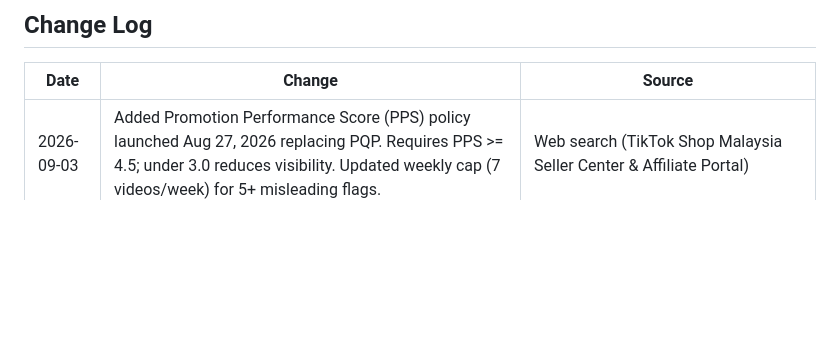
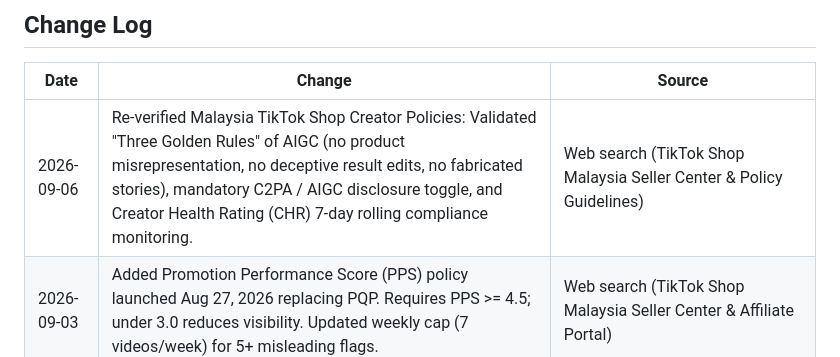
Before and after one commit to syarief02/gemini-flow, a Markdown page: tiktok_policy_notes.md, the part around one of its changes. GitHub-like rendering; blank space fills up the shorter version.

Commit message:
Update TikTok policy notes: Re-verify September 2026 guidelines on AIGC Golden Rules and CHR

```diff
--- a/tiktok_policy_notes.md
+++ b/tiktok_policy_notes.md
@@ -119,6 +119,7 @@ These are rules we enforce on ourselves to maintain a clean account health:
 
 | Date | Change | Source |
 |------|--------|--------|
+| 2026-09-06 | Re-verified Malaysia TikTok Shop Creator Policies: Validated "Three Golden Rules" of AIGC (no product misrepresentation, no deceptive result edits, no fabricated stories), mandatory C2PA / AIGC disclosure toggle, and Creator Health Rating (CHR) 7-day rolling compliance monitoring. | Web search (TikTok Shop Malaysia Seller Center & Policy Guidelines) |
 | 2026-09-03 | Added Promotion Performance Score (PPS) policy launched Aug 27, 2026 replacing PQP. Requires PPS >= 4.5; under 3.0 reduces visibility. Updated weekly cap (7 videos/week) for 5+ misleading flags. | Web search (TikTok Shop Malaysia Seller Center & Affiliate Portal) |
 | 2026-09-02 | Initial policy compilation. Verified pricing, AIGC, content accuracy, prohibited categories, and engagement rules. | Web search (TikTok Seller Center, Community Guidelines, darkroomagency.com, bigseller.com) |
 | 2026-07-21 | TikTok mandated AIGC disclosure labels for all paid advertisements. | TikTok official announcement |
```
Also changed, not shown: other parts of tiktok_policy_notes.md (+1 -1 lines).
